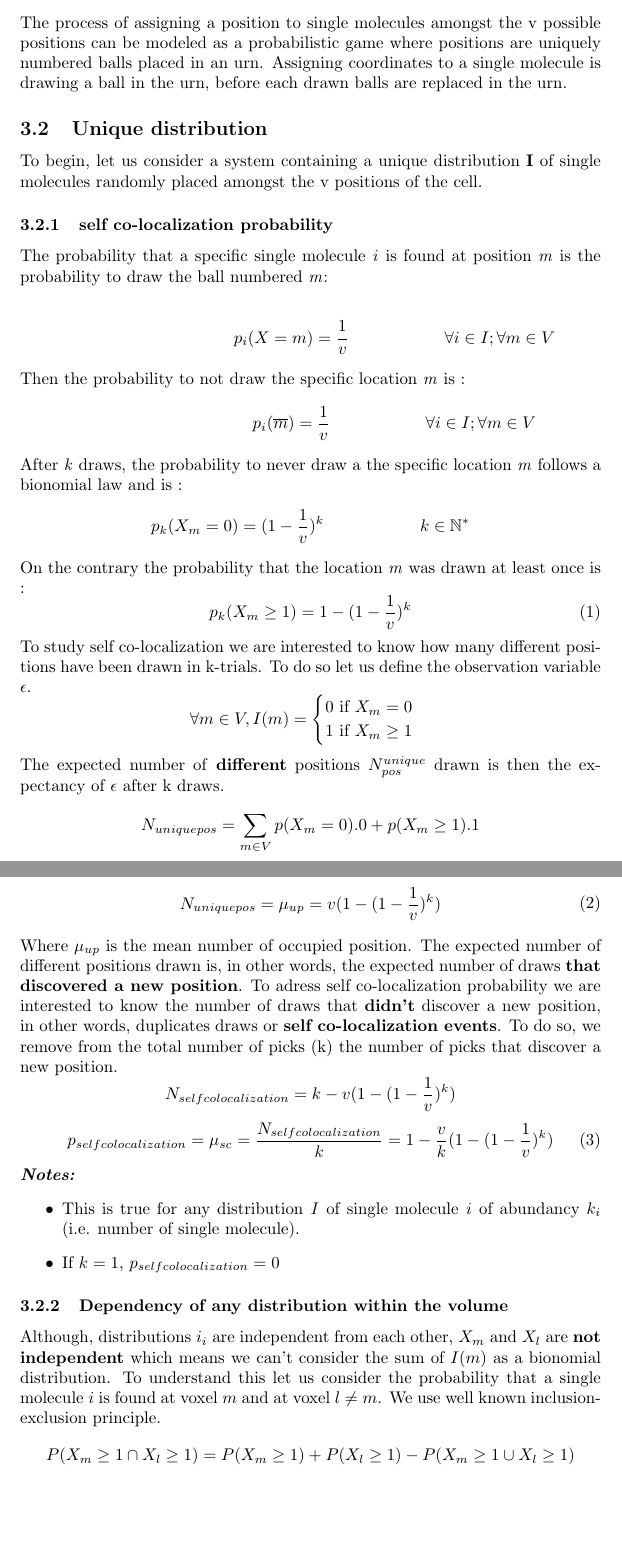
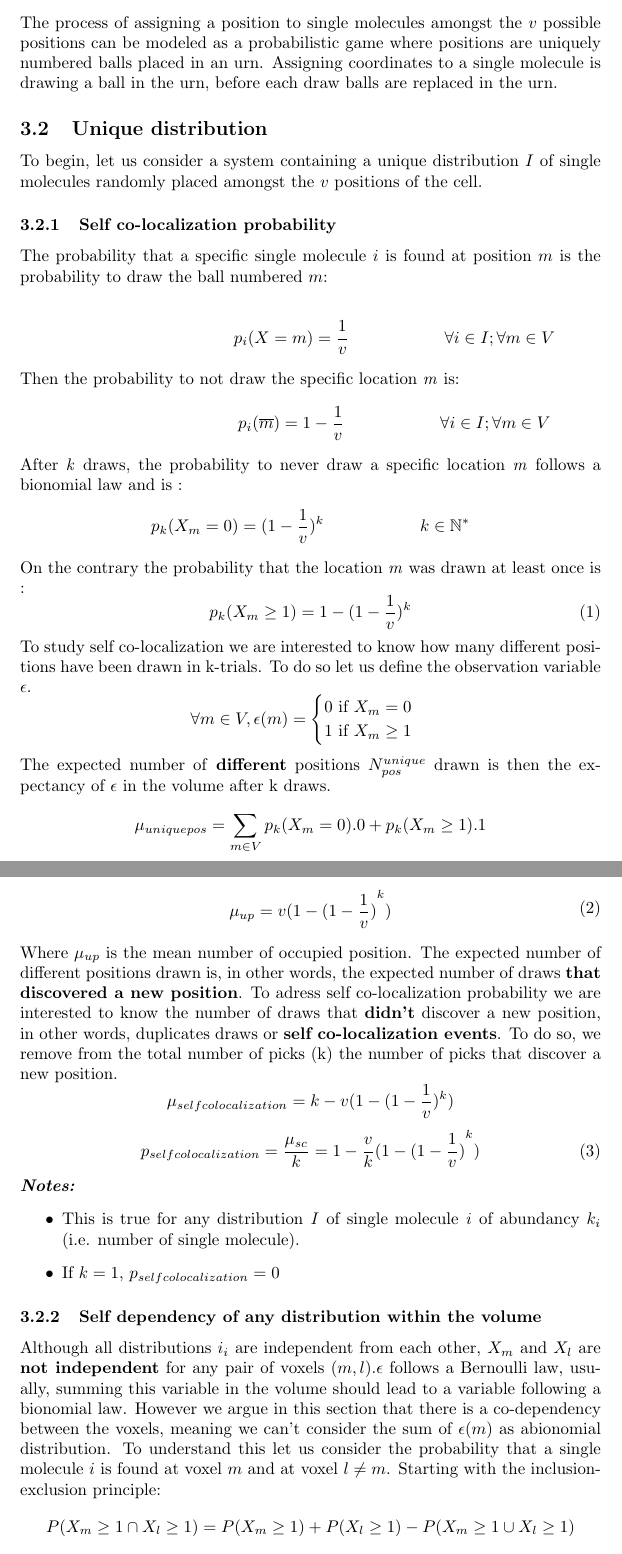
Before and after one commit to 2Echoes/Sequential_Fish, a LaTeX document (analysis/colocalisation_model/colocalisation_model.tex): two parts of pages 2 and 3 of 9, joined at a grey line, cut so that both start at the same text, the shorter picture padded with empty space. Compiled offline with pdfLaTeX.

Commit message:
model syntax correction

```diff
--- a/analysis/colocalisation_model/colocalisation_model.tex
+++ b/analysis/colocalisation_model/colocalisation_model.tex
@@ -67,25 +67,24 @@ when a single molecule from distribution \textit{i} occupy the same voxel as a s
 \section{Probabilistic model}
 
 \subsection{Presentation}
-The process of assigning a position to single molecules amongst the v possible positions can be modeled as a probabilistic game where
+The process of assigning a position to single molecules amongst the $v$ possible positions can be modeled as a probabilistic game where
 positions are uniquely numbered balls placed in an urn. Assigning coordinates to a single molecule is drawing a ball in the urn,
-before each drawn balls are replaced in the urn.
+before each draw balls are replaced in the urn.
+\subsection{Unique distribution}
+To begin, let us consider a system containing a unique distribution $I$ of single molecules randomly placed amongst the $v$ positions of the cell.
 
-\subsection{Unique distribution}
-To begin, let us consider a system containing a unique distribution \textbf{I} of single molecules randomly placed amongst the v positions of the cell.
-
-\subsubsection{self co-localization probability}
-The probability that a specific single molecule \textit{i} is found at position \textit{m} is the probability to draw the ball numbered
-\textit{m}:
+\subsubsection{Self co-localization probability}
+The probability that a specific single molecule $i$ is found at position $m$ is the probability to draw the ball numbered
+$m$:
 
 \[
     \hspace{3.5cm} p_i(X=m) = \frac{1}{v} \hspace{2cm} \forall  i \in I; \forall m \in V
 \]
-Then the probability to not draw the specific location \textit{m} is :
+Then the probability to not draw the specific location \textit{m} is:
 \[
-    \hspace{3.5cm} p_i(\overline{m}) = \frac{1}{v} \hspace{2cm} \forall  i \in I; \forall m \in V
+    \hspace{3.5cm} p_i(\overline{m}) = 1-\frac{1}{v} \hspace{2cm} \forall  i \in I; \forall m \in V
 \]
-After \textit{k} draws, the probability to never draw a the specific location \textit{m} follows a bionomial law and is :
+After \textit{k} draws, the probability to never draw a specific location \textit{m} follows a bionomial law and is :
 \[
 p_k(X_m = 0) = (1 - \frac{1}{v})^k \hspace{2cm} k \in \mathbb{N^*}
 \]
@@ -94,21 +93,21 @@ On the contrary the probability that the location \textit{m} was drawn at least
 p_k(X_m \geq 1) = 1-(1 - \frac{1}{v})^k
 \end{equation}
 To study self co-localization we are interested to know how many different positions have been drawn in k-trials. To do so let us
-define the observation variable $ \epsilon $.
+define the observation variable $\epsilon$.
 \[
-\forall m \in V, I(m) = \begin{cases}
+\forall m \in V, \epsilon (m) = \begin{cases}
     0 \text{ if } X_m = 0 \\
     1 \text{ if } X_m \geq 1
 \end{cases}
 \]
-The expected number of \textbf{different} positions $ N^{unique}_{pos} $ drawn is then the expectancy of $ \epsilon $ after k draws.
+The expected number of \textbf{different} positions $ N^{unique}_{pos} $ drawn is then the expectancy of $ \epsilon $ in the volume after k draws.
 \[
-    N_{uniquepos} = \sum_{m \in V}p(X_m = 0).0 + p(X_m \geq 1).1
+    \mu_{uniquepos} = \sum_{m \in V}p_k(X_m = 0).0 + p_k(X_m \geq 1).1
 \]
 
 \begin{equation}
     \begin{split}
-    N_{uniquepos} = \mu_{up} = v(1-(1-\frac{1}{v})^k) \\
+    \mu_{up} = v(1-{(1-\frac{1}{v})}^k) \\
     \end{split}
 \end{equation}
 Where $\mu_{up}$ is the mean number of occupied position.
@@ -117,10 +116,10 @@ To adress self co-localization probability we are interested to know the number
 in other words, duplicates draws or \textbf{self co-localization events}. To do so, we remove from the total number of picks (k) the
 number of picks that discover a new position.
 \[
-N_{self colocalization} = k - v(1-(1-\frac{1}{v})^k)
+\mu_{self colocalization} = k - v(1-(1-\frac{1}{v})^k)
 \]
 \begin{equation}
-p_{self colocalization} = \mu_{sc} = \frac{N_{self colocalization}}{k} = 1 - \frac{v}{k}(1-(1-\frac{1}{v})^k)
+p_{self colocalization}  = \frac{\mu_{sc}}{k} = 1 - \frac{v}{k}(1-{(1-\frac{1}{v})}^k)
 \end{equation}
 \textit{\textbf{Notes:}}
 \begin{itemize}
@@ -128,11 +127,14 @@ p_{self colocalization} = \mu_{sc} = \frac{N_{self colocalization}}{k} = 1 - \fr
     \item If $k = 1$, $p_{self colocalization} = 0$
 \end{itemize}
 
-\subsubsection{Dependency of any distribution within the volume}
+\subsubsection{Self dependency of any distribution within the volume}
 
-Although, distributions $i_i$ are independent from each other, $X_m$ and $X_l$ are \textbf{not independent} which means we can't consider the sum of $I(m)$ as a
-bionomial distribution. To understand this let us consider the probability that a single molecule $i$ is found at voxel $m$ and at voxel $l \neq m$.
-We use well known inclusion-exclusion principle.
+Although all distributions $i_i$ are independent from each other, $X_m$ and $X_l$ are \textbf{not independent} for
+any pair of voxels $(m,l)$.$\epsilon$ follows a Bernoulli law, usually, summing this variable in the volume should
+lead to a variable following a bionomial law. However we argue in this section that there is a co-dependency between
+the voxels, meaning we can't consider the sum of $\epsilon (m)$ as abionomial distribution.
+To understand this let us consider the probability that a single molecule $i$ is found at voxel $m$ and at voxel $l \neq m$.
+Starting with the inclusion-exclusion principle:
 \[
 P(X_m \geq 1 \cap X_l \geq 1) = P(X_m \geq 1) + P(X_l \geq 1) - P(X_m\geq 1 \cup X_l\geq 1)
 \]
```
Also changed, not shown: analysis/colocalisation_model/colocalisation_model.pdf, analysis/colocalisation_model/colocalisation_model.tex (42 more changed lines), 5 other files.
